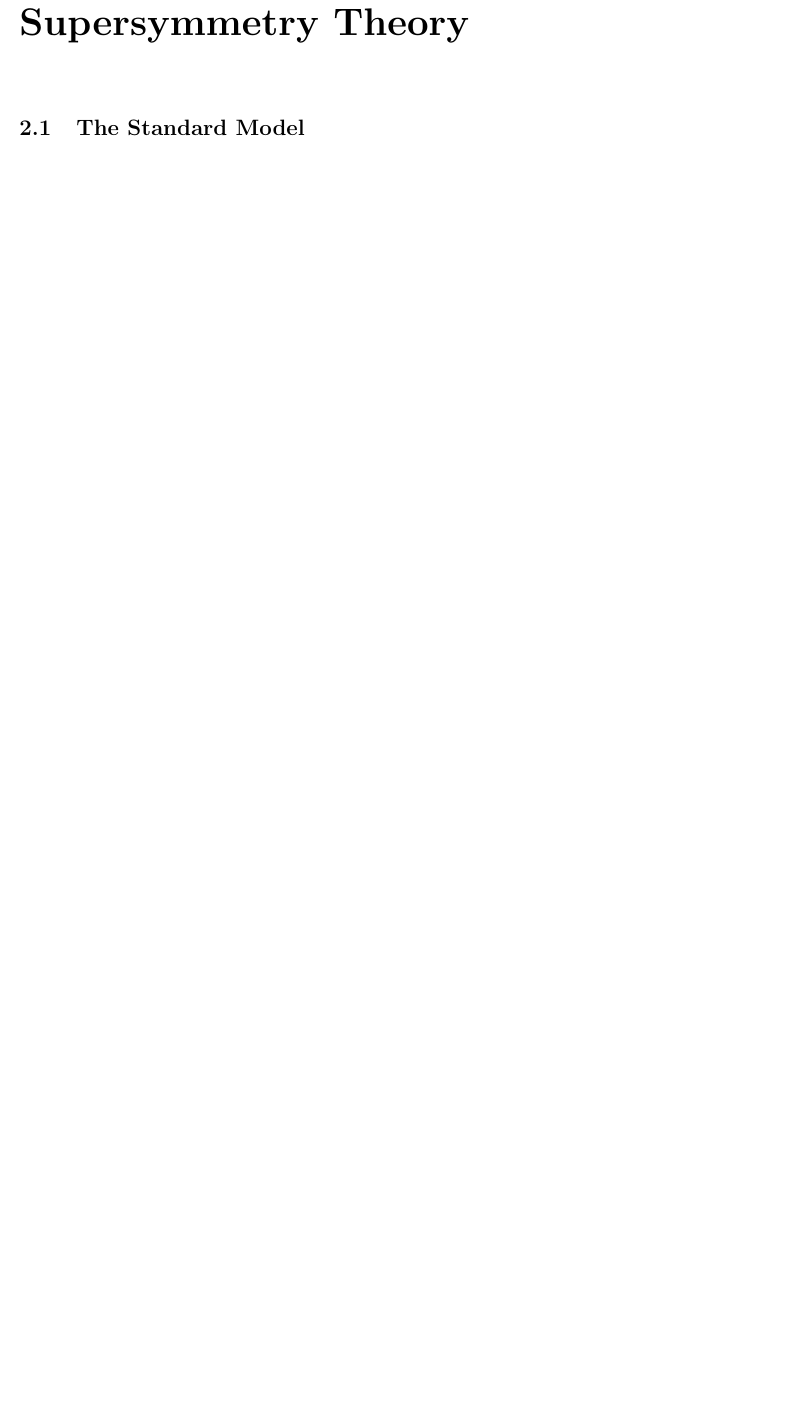
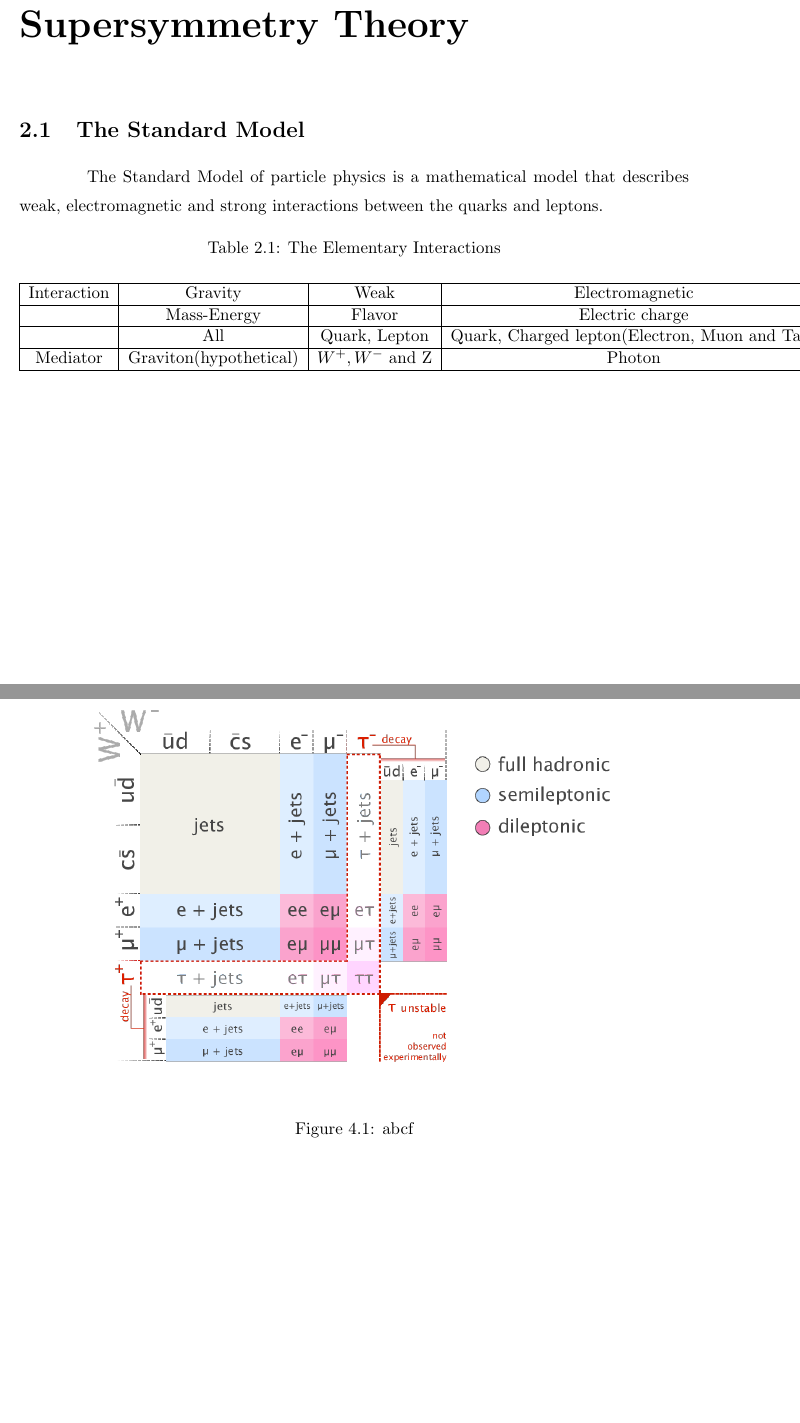
Before and after one commit to weihuacern/PHDThesis_SUSYSearch, a LaTeX thesis (thesis.tex, which reads sections/c2_SMAndSUSY.tex, sections/c4_SUSYTopTaggerAnalysis.tex): part of page 13 of 34 before the commit and two parts of pages 12 and 19 of 35 after it, the two joined at a grey line, cut so that both start at the same text, the shorter picture padded with empty space. Compiled offline with pdfLaTeX; a LaTeX package or settings file that is missing is left out.

Commit message:
add t w decay mod plots

```diff
--- a/sections/c2_SMAndSUSY.tex
+++ b/sections/c2_SMAndSUSY.tex
@@ -1,6 +1,29 @@
 \chapter{The Standard Model and The Supersymmetry Theory}
 
 \section{The Standard Model}
+
+The Standard Model of particle physics is a mathematical model that describes weak, electromagnetic and strong interactions between the quarks and leptons.
+
+\begin{table}[htbp]
+\fontsize{10 pt}{1.2 em}
+\selectfont
+\begin{centering}
+\caption{\label{tab:c24ei} The Elementary Interactions}
+\hspace*{-4ex}
+\begin{tabular}{|c|c|c|c|c|}
+\hline
+Interaction & Gravity & Weak & Electromagnetic & Strong \\
+\hline
+ & Mass-Energy & Flavor & Electric charge & Color charge \\
+\hline
+ & All & Quark, Lepton & Quark, Charged lepton(Electron, Muon and Tau) & Quarks, Gluons \\
+\hline
+ Mediator & Graviton(hypothetical) & $W^{+},W^{-}$ and Z & Photon & Gluons \\
+\hline
+\end{tabular}
+\par\end{centering}
+\end{table}
+
 
 \begin{equation}
  \begin{alignedat}{2}
--- a/sections/c4_SUSYTopTaggerAnalysis.tex
+++ b/sections/c4_SUSYTopTaggerAnalysis.tex
@@ -7,6 +7,14 @@
 \section{Background Estimation}
 
 \subsection{Backgrounds from top and W decays}
+\begin{figure}[htbp]
+ \begin{center}
+  \includegraphics[width=0.8\textwidth]{figures/c4/c4_top_w_decaymod.png}
+ \end{center}
+ \caption{abcf}
+ \label{fig:c4twdecaymod}
+\end{figure}
+
 \subsubsection{Classical LostLepton method}
 \subsubsection{Classical Hadronic Tau method}
 \subsubsection{Combined translation factor method}
```
Also changed, not shown: sections/c3_LHCAndCMS.tex (+1 -1 lines), figures/c4/c4_top_w_decaymod.png (added).
